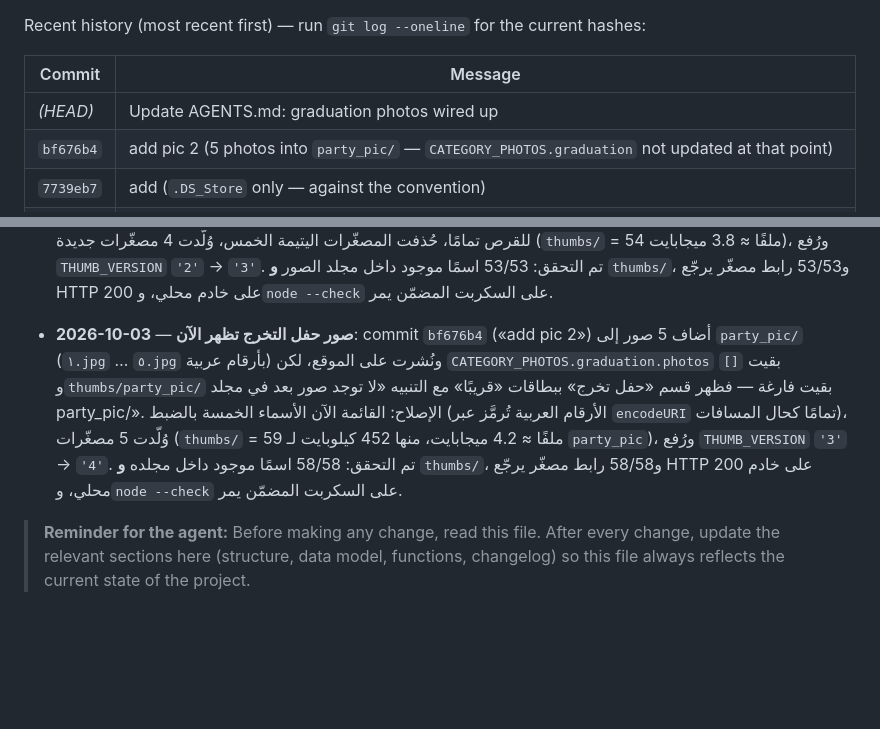
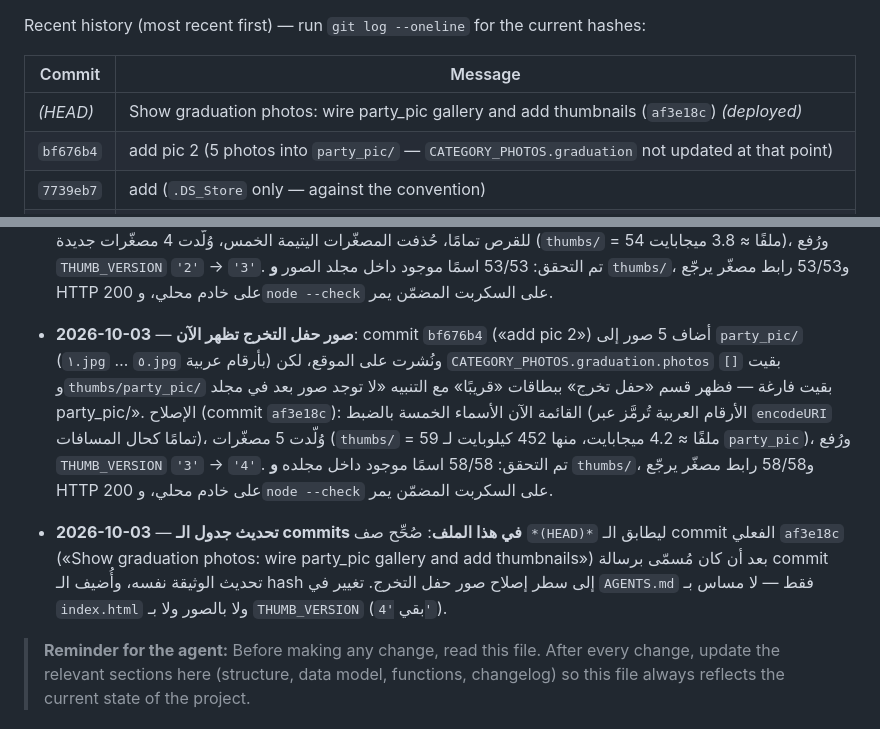
Before and after one commit to ihasanshuaib-lgtm/ShuaibStudio, a Markdown page: AGENTS.md, 2 parts joined by grey strips. GitHub-like rendering; blank space fills up the shorter version.

Commit message:
Update AGENTS.md: sync commit history table with HEAD
The commit-history table's HEAD row named a different message than the actual commit, and af3e18c (the graduation-photos fix) had no hash listed. Point the HEAD row at af3e18c and add its hash to the graduation change-log entry.

```diff
--- a/AGENTS.md
+++ b/AGENTS.md
@@ -289,7 +289,7 @@ Recent history (most recent first) — run `git log --oneline` for the current h
 
 | Commit     | Message |
 |------------|---------|
-| *(HEAD)*   | Update AGENTS.md: graduation photos wired up |
+| *(HEAD)*   | Show graduation photos: wire party_pic gallery and add thumbnails (`af3e18c`) *(deployed)* |
 | `bf676b4`  | add pic 2 (5 photos into `party_pic/` — `CATEGORY_PHOTOS.graduation` not updated at that point) |
 | `7739eb7`  | add (`.DS_Store` only — against the convention) |
 | `2a73424`  | Update AGENTS.md: event gallery fix, thumbs counts and commit history |
@@ -334,6 +334,8 @@ Recent history (most recent first) — run `git log --oneline` for the current h
 
 - **2026-10-03** — **صور الإيفنت الجديدة تظهر الآن — نفس فخّ إعادة التسمية يتكرّر** (commit `d17ef21`): commit `29c7935` («add pic») أضاف 4 صور إلى `Event_pic/` (`8H7A1539.jpg`, `8H7A1551.jpg`, `8H7A1571.jpg`, `8H7A1652.jpg`) وحذف 5 صور (`DSC00324-2.jpg`, `DSC00347-2.jpg`, `DSC01674-2.jpg`, `DSC01735-2.jpg`, `PIC04477-2.jpg`)، لكن `CATEGORY_PHOTOS.event.photos` بقي على الأسماء القديمة (13 اسمًا، منها 5 غير موجودة) ولم تُشغَّل `scripts/make-thumbs.sh` — فبقيت المصغّرات اليتيمة للصور المحذوفة تُعرض (فتظهر صور قديمة مكرّرة)، ولم تظهر الصور الأربع الجديدة إطلاقًا لأنها غير مُدرجة في القائمة. الإصلاح (commit `d17ef21`): القائمة الآن 12 اسمًا مطابقًا للقرص تمامًا، حُذفت المصغّرات اليتيمة الخمس، وُلّدت 4 مصغّرات جديدة (`thumbs/` = 54 ملفًا ≈ 3.8 ميجابايت)، ورُفع `THUMB_VERSION` `'2'` → `'3'`. تم التحقق: 53/53 اسمًا موجود داخل مجلد الصور **و** `thumbs/`، و53/53 رابط مصغّر يرجّع HTTP 200 على خادم محلي، و`node --check` على السكربت المضمّن يمر.
 
-- **2026-10-03** — **صور حفل التخرج تظهر الآن**: commit `bf676b4` («add pic 2») أضاف 5 صور إلى `party_pic/` (`١.jpg` … `٥.jpg` بأرقام عربية) ونُشرت على الموقع، لكن `CATEGORY_PHOTOS.graduation.photos` بقيت `[]` و`thumbs/party_pic/` بقيت فارغة — فظهر قسم «حفل تخرج» ببطاقات «قريبًا» مع التنبيه «لا توجد صور بعد في مجلد party_pic/». الإصلاح: القائمة الآن الأسماء الخمسة بالضبط (الأرقام العربية تُرمَّز عبر `encodeURI` تمامًا كحال المسافات)، وُلّدت 5 مصغّرات (`thumbs/` = 59 ملفًا ≈ 4.2 ميجابايت، منها 452 كيلوبايت لـ `party_pic`)، ورُفع `THUMB_VERSION` `'3'` → `'4'`. تم التحقق: 58/58 اسمًا موجود داخل مجلده **و** `thumbs/`، و58/58 رابط مصغّر يرجّع HTTP 200 على خادم محلي، و`node --check` على السكربت المضمّن يمر.
+- **2026-10-03** — **صور حفل التخرج تظهر الآن**: commit `bf676b4` («add pic 2») أضاف 5 صور إلى `party_pic/` (`١.jpg` … `٥.jpg` بأرقام عربية) ونُشرت على الموقع، لكن `CATEGORY_PHOTOS.graduation.photos` بقيت `[]` و`thumbs/party_pic/` بقيت فارغة — فظهر قسم «حفل تخرج» ببطاقات «قريبًا» مع التنبيه «لا توجد صور بعد في مجلد party_pic/». الإصلاح (commit `af3e18c`): القائمة الآن الأسماء الخمسة بالضبط (الأرقام العربية تُرمَّز عبر `encodeURI` تمامًا كحال المسافات)، وُلّدت 5 مصغّرات (`thumbs/` = 59 ملفًا ≈ 4.2 ميجابايت، منها 452 كيلوبايت لـ `party_pic`)، ورُفع `THUMB_VERSION` `'3'` → `'4'`. تم التحقق: 58/58 اسمًا موجود داخل مجلده **و** `thumbs/`، و58/58 رابط مصغّر يرجّع HTTP 200 على خادم محلي، و`node --check` على السكربت المضمّن يمر.
+
+- **2026-10-03** — **تحديث جدول الـ commits في هذا الملف**: صُحِّح صف `*(HEAD)*` ليطابق الـ commit الفعلي `af3e18c` («Show graduation photos: wire party_pic gallery and add thumbnails») بعد أن كان مُسمّى برسالة commit تحديث الوثيقة نفسه، وأُضيف الـ hash إلى سطر إصلاح صور حفل التخرج. تغيير في `AGENTS.md` فقط — لا مساس بـ `index.html` ولا بالصور ولا بـ `THUMB_VERSION` (بقي `'4'`).
 
 > **Reminder for the agent:** Before making any change, read this file. After every change, update the relevant sections here (structure, data model, functions, changelog) so this file always reflects the current state of the project.
```
